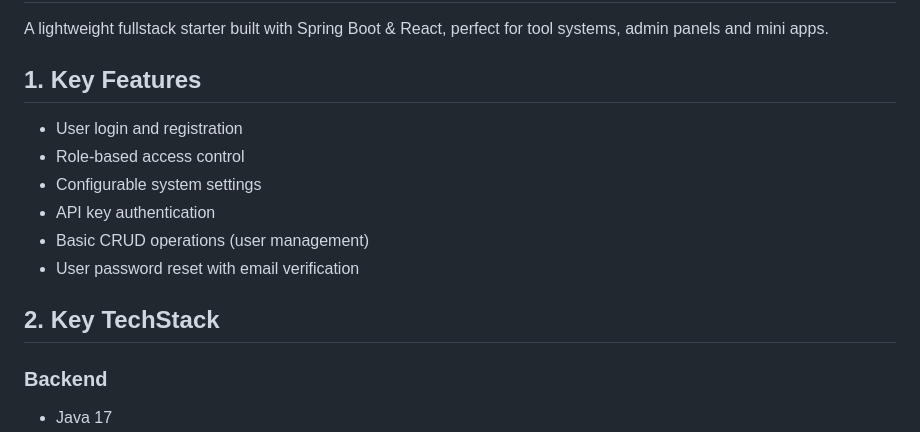
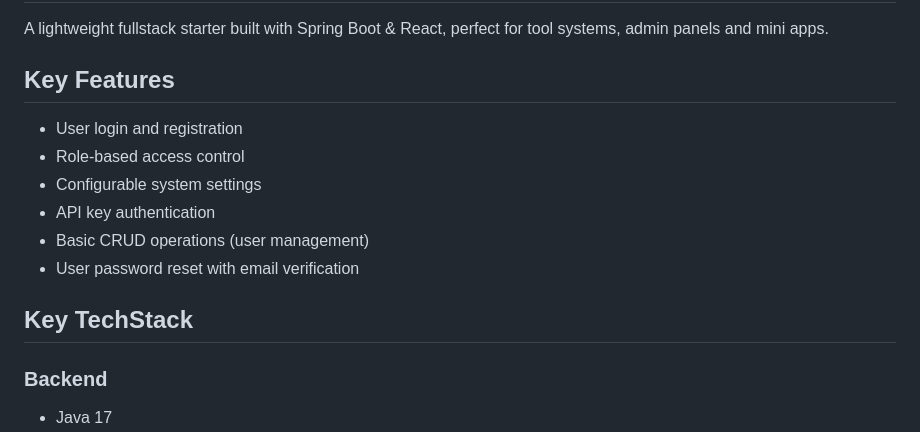
Before and after one commit to aizhimou/Sparrow, a Markdown page: README.md, the part around one of its changes. Rendered like a GitHub page.

```diff
--- a/README.md
+++ b/README.md
@@ -1,7 +1,7 @@
 # Sparrow
 A lightweight fullstack starter built with Spring Boot &amp; React, perfect for tool systems, admin panels and mini apps.
 
-## 1. Key Features
+## Key Features
 - User login and registration
 - Role-based access control
 - Configurable system settings
@@ -10,7 +10,7 @@ A lightweight fullstack starter built with Spring Boot &amp; React, perfect for
 - User password reset with email verification
 
 
-## 2. Key TechStack
+## Key TechStack
 
 ### Backend
 - Java 17
```
Also changed, not shown: other parts of README.md (+15 -15 lines).
